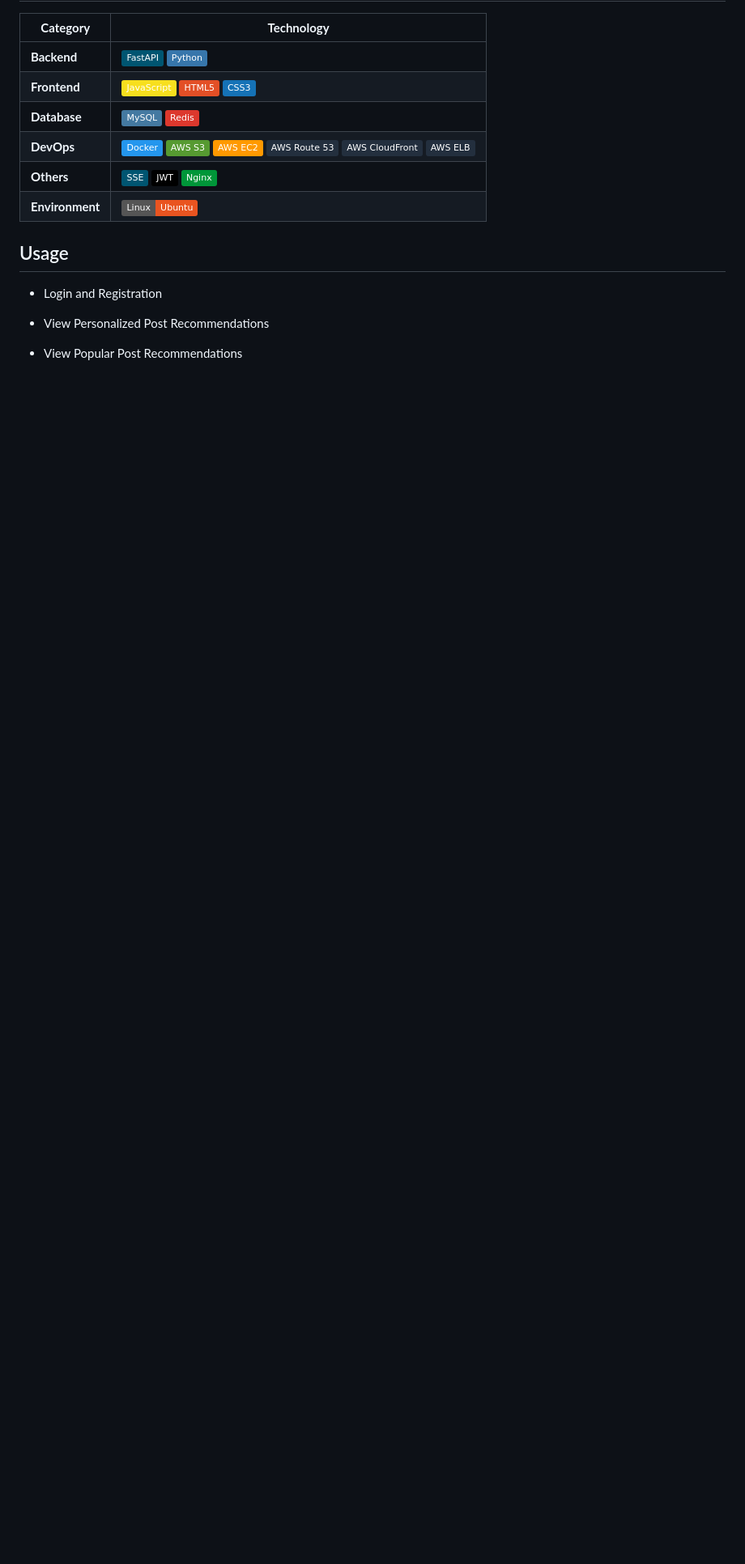
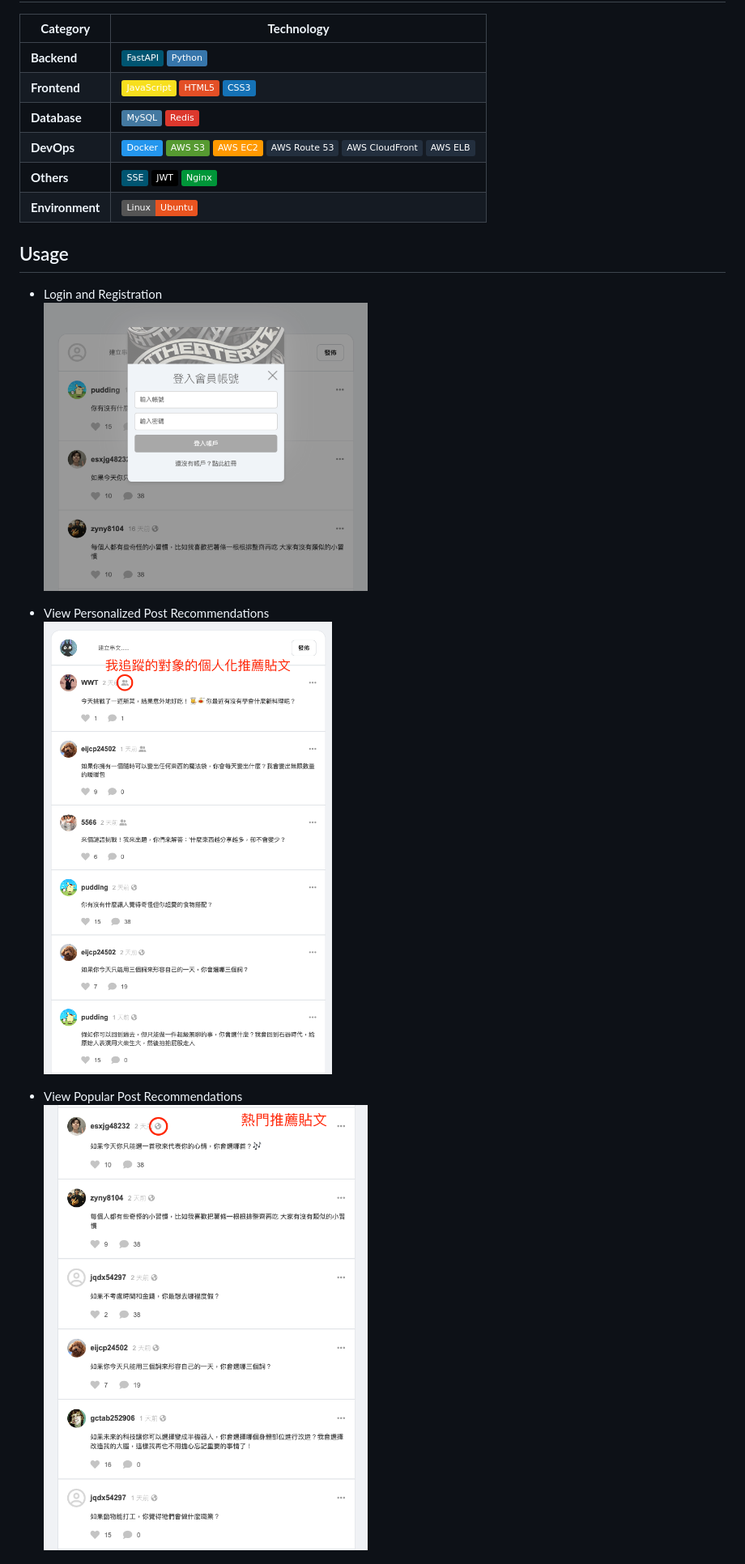
Before and after one commit to WendyWang1031/threatter, a Markdown page: README.md, the part around one of its changes. Shown at 81% size. Rendered like a GitHub page; badges without logos; blank space fills up the shorter version.

```diff
--- a/README.md
+++ b/README.md
@@ -42,9 +43,12 @@ The project is a social platform supporting post creation, comment replies, and
 ## Usage
 
 - Login and Registration
+  <img src="https://github.com/WendyWang1031/threatter/blob/main/readme_images/sign%20in.png" alt="login-signin" width="400"/>
 
 - View Personalized Post Recommendations
+  <img src="https://github.com/WendyWang1031/threatter/blob/main/readme_images/personal_posts.png" alt="personal-recommand" width="400"/>
 
 - View Popular Post Recommendations
+  <img src="https://github.com/WendyWang1031/threatter/blob/main/readme_images/pop_posts.png" alt="pop-recommand" width="400"/>
 
 - Edit Profile Page
```
Also changed, not shown: other parts of README.md (+7 -0 lines).
